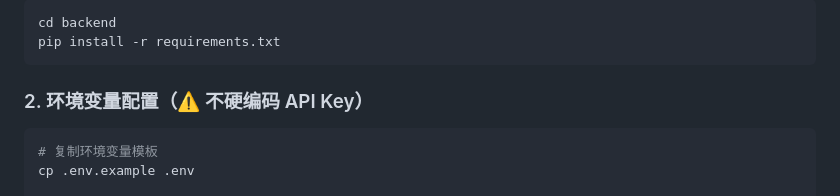
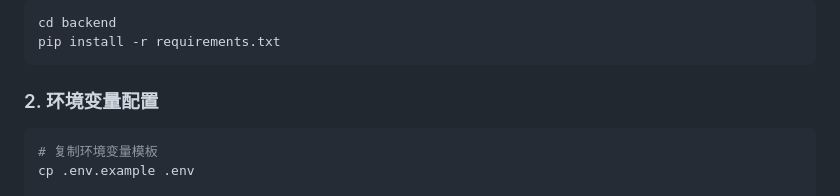
Before and after one commit to jiangjiangxxn-maker/cs599-project, a Markdown page: README.md, the part around the change. GitHub-like rendering.

````diff
--- a/README.md
+++ b/README.md
@@ -84,7 +84,7 @@ cd backend
 pip install -r requirements.txt
 ```
 
-### 2. 环境变量配置（⚠️ 不硬编码 API Key）
+### 2. 环境变量配置
 
 ```bash
 # 复制环境变量模板
````
